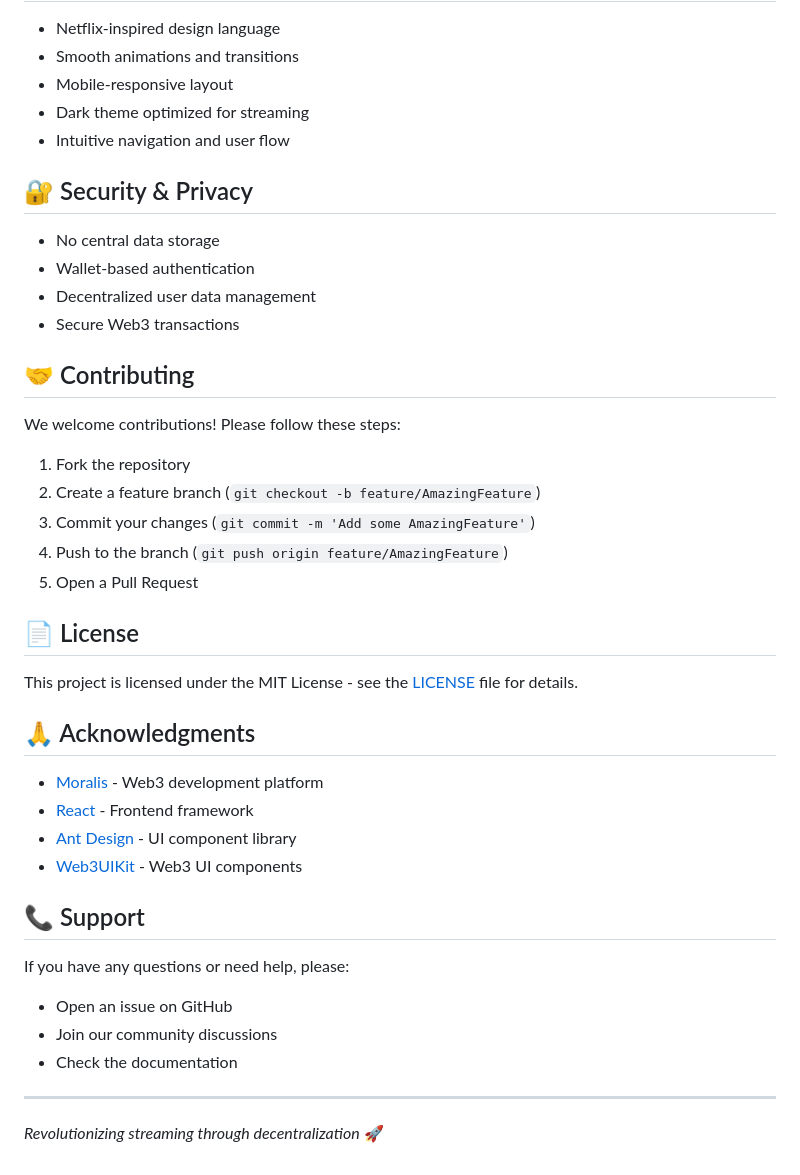
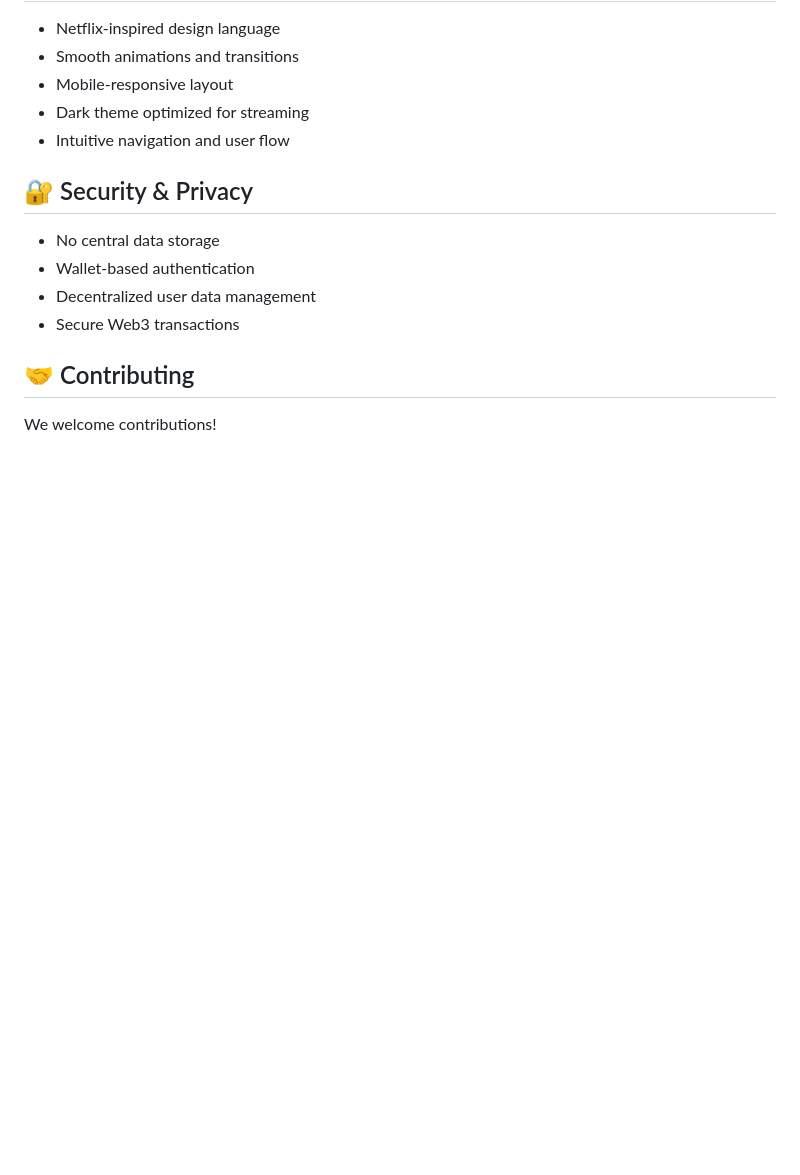
Before and after one commit to R05H10/Decentralized-Netflix, a Markdown page: README.md, the part around the change. Rendered like a GitHub page; blank space fills up the shorter version.

```diff
--- a/README.md
+++ b/README.md
@@ -170,35 +170,4 @@ This project integrates with the Web3 ecosystem through:
 
 ## 🤝 Contributing
 
-We welcome contributions! Please follow these steps:
-
-1. Fork the repository
-2. Create a feature branch (`git checkout -b feature/AmazingFeature`)
-3. Commit your changes (`git commit -m 'Add some AmazingFeature'`)
-4. Push to the branch (`git push origin feature/AmazingFeature`)
-5. Open a Pull Request
-
-## 📄 License
-
-This project is licensed under the MIT License - see the [LICENSE](LICENSE) file for details.
-
-## 🙏 Acknowledgments
-
-- [Moralis](https://moralis.io/) - Web3 development platform
-- [React](https://reactjs.org/) - Frontend framework
-- [Ant Design](https://ant.design/) - UI component library
-- [Web3UIKit](https://github.com/web3ui/web3uikit) - Web3 UI components
-
-## 📞 Support
-
-If you have any questions or need help, please:
-
-- Open an issue on GitHub
-- Join our community discussions
-- Check the documentation
-
----
-
-
-
-*Revolutionizing streaming through decentralization* 🚀
+We welcome contributions!
```
